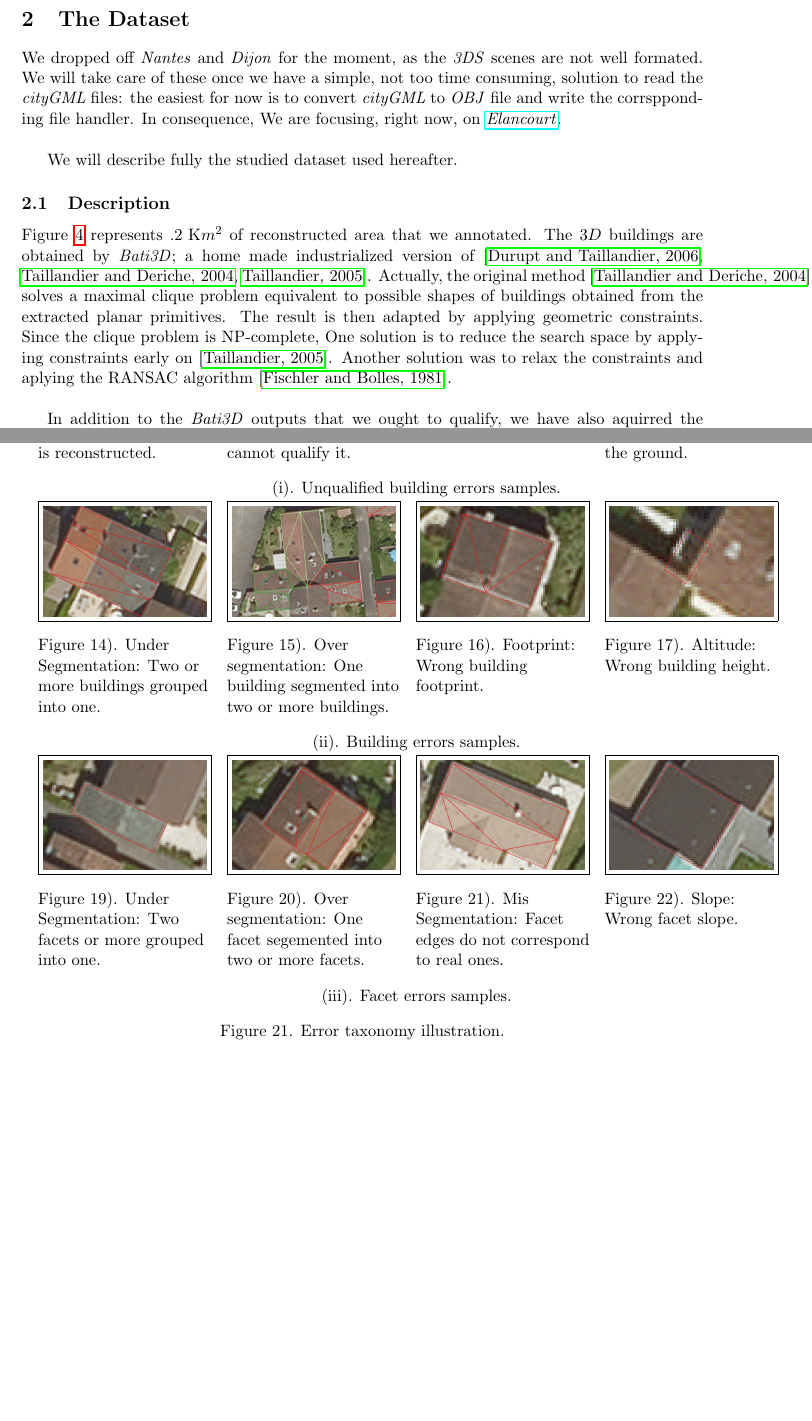
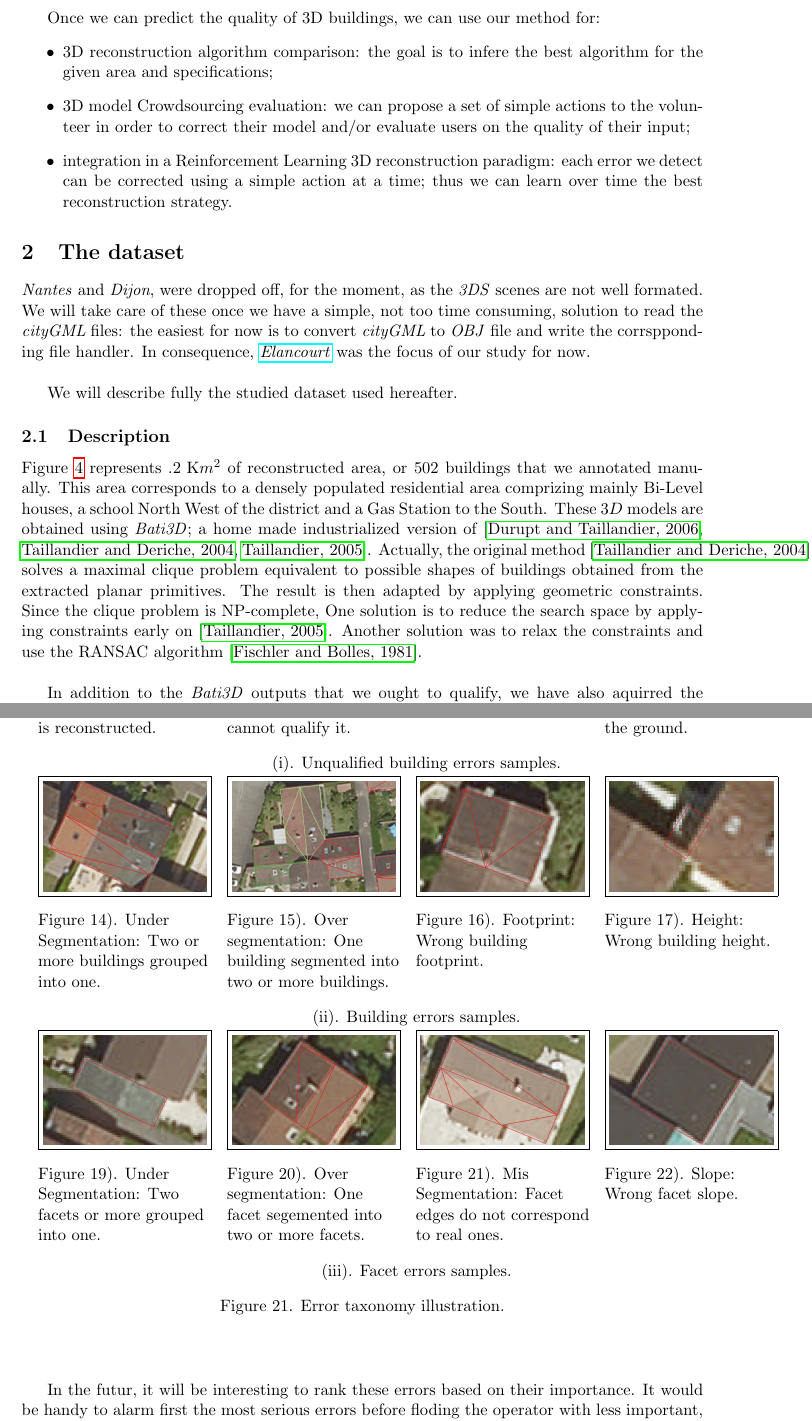
Before and after one commit to Ethiy/progress, a LaTeX document (report/main.tex, which reads report/sections/dataset.tex, report/sections/motivation.tex): two parts of pages 5 and 10 of 18, joined at a grey line, cut at the place of the change, the shorter picture padded with empty space. Compiled offline with pdfLaTeX.

Commit message:
changes by arnaud + futur directions

```diff
--- a/report/sections/dataset.tex
+++ b/report/sections/dataset.tex
@@ -2,17 +2,17 @@
 
 \begin{document}
 
-    \section{The Dataset}
+    \section{The dataset}
 
-    We dropped off \textit{Nantes} and \textit{Dijon} for the moment, as the \textit{3DS} scenes are not well formated. We will take care of these once we have a simple, not too time consuming, solution to read the \textit{cityGML} files: the easiest for now is to convert \textit{cityGML} to \textit{OBJ} file and write the corrspponding file handler. In consequence, We are focusing, right now, on \href{https://www.google.fr/maps/place/%C3%89lancourt/@48.7781732,1.9536264,5868m/data=!3m1!1e3!4m13!1m7!3m6!1s0x47e68370e965167b:0x705d83a4167c877c!2s%C3%89lancourt!3b1!8m2!3d48.782907!4d1.960077!3m4!1s0x47e68370e965167b:0x705d83a4167c877c!8m2!3d48.782907!4d1.960077}{\textit{Elancourt}}.\\
+    \textit{Nantes} and \textit{Dijon}, were dropped off, for the moment, as the \textit{3DS} scenes are not well formated. We will take care of these once we have a simple, not too time consuming, solution to read the \textit{cityGML} files: the easiest for now is to convert \textit{cityGML} to \textit{OBJ} file and write the corrspponding file handler. In consequence, \href{https://www.google.fr/maps/place/%C3%89lancourt/@48.7781732,1.9536264,5868m/data=!3m1!1e3!4m13!1m7!3m6!1s0x47e68370e965167b:0x705d83a4167c877c!2s%C3%89lancourt!3b1!8m2!3d48.782907!4d1.960077!3m4!1s0x47e68370e965167b:0x705d83a4167c877c!8m2!3d48.782907!4d1.960077}{\textit{Elancourt}} was the focus of our study for now.\\
 
     We will describe fully the studied dataset used hereafter.
 
     \subsection{Description}
 
-    Figure~\ref{fig::snaps} represents $.2\text{ K}m^2$ of reconstructed area that we annotated. The $3D$ buildings are obtained by \textit{Bati3D}; a home made industrialized version of~\cite{durupt2006automatic, taillandier2004automatic, taillandier2005}. Actually, the original method~\cite{taillandier2004automatic} solves a maximal clique problem equivalent to possible shapes of buildings obtained from the extracted planar primitives. The result is then adapted by applying geometric constraints. Since the clique problem is NP-complete, One solution is to reduce the search space by applying constraints early on~\cite{taillandier2005}. Another solution was to relax the constraints and aplying the RANSAC algorithm~\cite{Fischler:1981:RSC:358669.358692}.\\
+    Figure~\ref{fig::snaps} represents $.2\text{ K}m^2$ of reconstructed area, or $502$ buildings that we annotated manually. This area corresponds to a densely populated residential area comprizing mainly Bi-Level houses, a school North West of the district and a Gas Station to the South. These $3D$ models are obtained using \textit{Bati3D}; a home made industrialized version of~\cite{durupt2006automatic, taillandier2004automatic, taillandier2005}. Actually, the original method~\cite{taillandier2004automatic} solves a maximal clique problem equivalent to possible shapes of buildings obtained from the extracted planar primitives. The result is then adapted by applying geometric constraints. Since the clique problem is NP-complete, One solution is to reduce the search space by applying constraints early on~\cite{taillandier2005}. Another solution was to relax the constraints and use the RANSAC algorithm~\cite{Fischler:1981:RSC:358669.358692}.\\
 
-    In addition to the \textit{Bati3D} outputs that we ought to qualify, we have also aquirred the corresponding \textit{Orthoimages} --- Figure~\ref{fig::ortho} --- and \textit{DSM}s --- Figure~\ref{fig::dsm}.
+    In addition to the \textit{Bati3D} outputs that we ought to qualify, we have also aquirred the corresponding \textit{Orthoimages} --- Figure~\ref{fig::ortho} --- and \textit{DSM}s --- Figure~\ref{fig::dsm}. Both are supposed to have been produced at the same time as the 3D models. In this particular case, we used a recent Orthoimage which did not affect the problem since only one building changed since.
 
     \thisfloatsetup{heightadjust=object}
     \begin{figure}[H]
@@ -177,7 +177,7 @@
                         \ffigbox[\FBwidth]{\caption{Under Segmentation: Two or more buildings grouped into one.}\label{fig::under_bul}}{\fbox{\includegraphics[width=.24\textwidth]{../images/raster/Building_Errors/under_segmentation}}}
                         \ffigbox[\FBwidth]{\caption{Over segmentation: One building segmented into two or more buildings.}\label{fig::over_bul}}{\fbox{\includegraphics[width=.24\textwidth]{../images/raster/Building_Errors/over_segmentation}}}
                         \ffigbox[\FBwidth]{\caption{Footprint: Wrong building footprint.}\label{fig::footprint}}{\fbox{\includegraphics[width=.24\textwidth]{../images/raster/Building_Errors/footprint}}}
-                        \ffigbox[\FBwidth]{\caption{Altitude: Wrong building height.}\label{fig::too_low}}{\fbox{\includegraphics[width=.24\textwidth]{../images/raster/Building_Errors/altimetric}}}
+                        \ffigbox[\FBwidth]{\caption{Height: Wrong building height.}\label{fig::too_low}}{\fbox{\includegraphics[width=.24\textwidth]{../images/raster/Building_Errors/altimetric}}}
                     \end{subfloatrow}
                 }
                 {
@@ -212,4 +212,6 @@
         \end{center}
     \end{figure}
 
+    In the futur, it will be interesting to rank these errors based on their importance. It would be handy to alarm first the most serious errors before floding the operator with less important, and possibly very related, warnings. It means that we should also look into the possibilty of a Probabiliscal Grapical Model that will describe the errors' relations.
+
 \end{document}
--- a/report/sections/motivation.tex
+++ b/report/sections/motivation.tex
@@ -66,4 +68,11 @@
         \caption{\label{tab::bib_sum} Summary of quality evaluation methods found in litterature.}
     \end{sidewaystable}
 
+    Once we can predict the quality of 3D buildings, we can use our method for:
+    \begin{itemize}
+        \item 3D reconstruction algorithm comparison: the goal is to infere the best algorithm for the given area and specifications;
+        \item 3D model Crowdsourcing evaluation: we can propose a set of simple actions to the volunteer in order to correct their model and/or evaluate users on the quality of their input;
+        \item integration in a Reinforcement Learning 3D reconstruction paradigm: each error we detect can be corrected using a simple action at a time; thus we can learn over time the best reconstruction strategy.
+    \end{itemize}
+
 \end{document}
```
Also changed, not shown: report/sections/dataset.tex (28 more changed lines), report/sections/motivation.tex (4 more changed lines).
